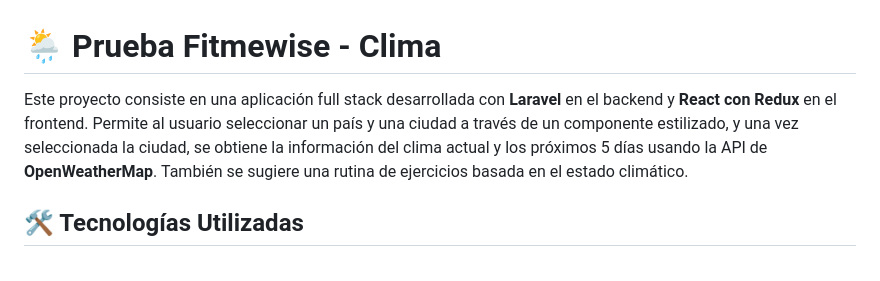
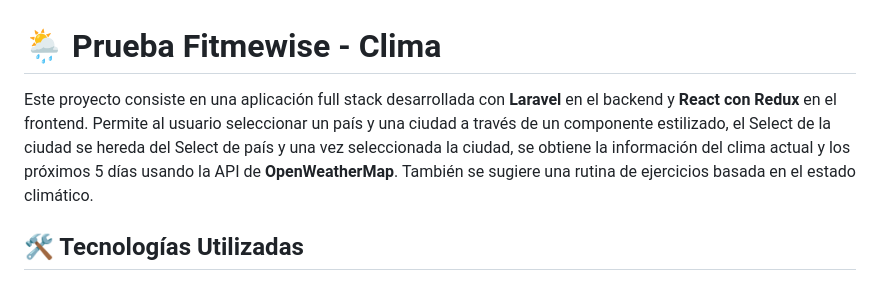
Before and after one commit to MiguelRamirezMejia/fitmewise-weather-app, a Markdown page: README.md, the part around the change. GitHub-like rendering.

```diff
--- a/README.md
+++ b/README.md
@@ -1,6 +1,6 @@
 # 🌦️ Prueba Fitmewise - Clima
 
-Este proyecto consiste en una aplicación full stack desarrollada con **Laravel** en el backend y **React con Redux** en el frontend. Permite al usuario seleccionar un país y una ciudad a través de un componente estilizado, y una vez seleccionada la ciudad, se obtiene la información del clima actual y los próximos 5 días usando la API de **OpenWeatherMap**. También se sugiere una rutina de ejercicios basada en el estado climático.
+Este proyecto consiste en una aplicación full stack desarrollada con **Laravel** en el backend y **React con Redux** en el frontend. Permite al usuario seleccionar un país y una ciudad a través de un componente estilizado, el Select de la ciudad se hereda del Select de país y una vez seleccionada la ciudad, se obtiene la información del clima actual y los próximos 5 días usando la API de **OpenWeatherMap**. También se sugiere una rutina de ejercicios basada en el estado climático.
 
 ## 🛠️ Tecnologías Utilizadas
 
```
